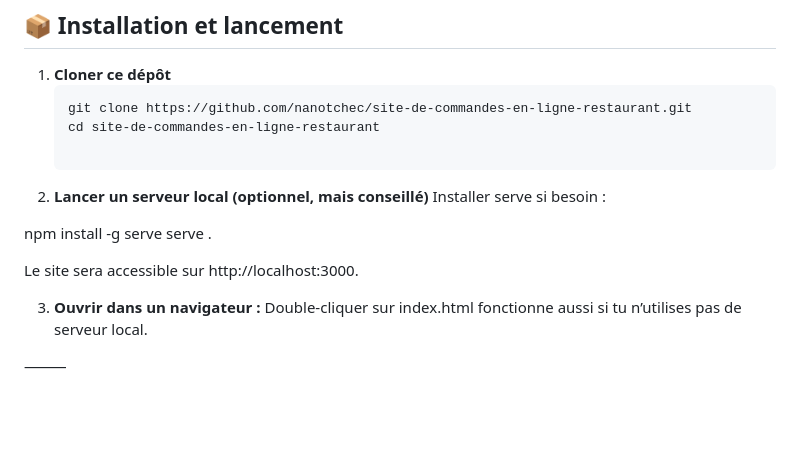
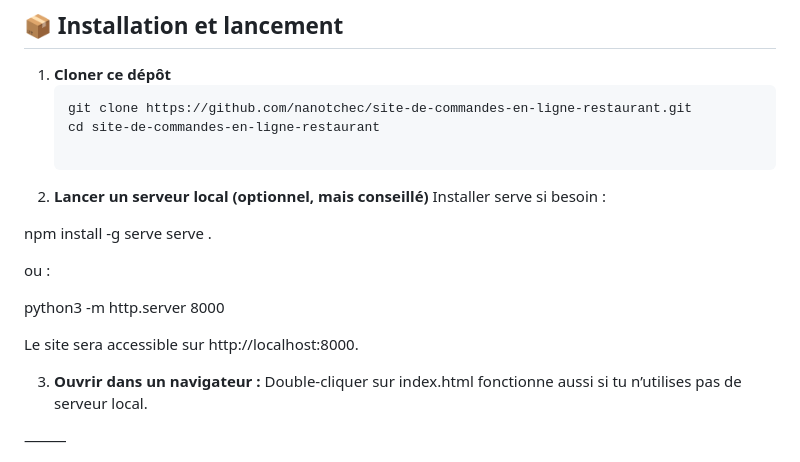
Before and after one commit to nanotchec/site-de-commandes-en-ligne-restaurant, a Markdown page: README.md, the part around the change. Rendered like a GitHub page; blank space fills up the shorter version.

```diff
--- a/README.md
+++ b/README.md
@@ -72,7 +72,11 @@ Installer serve si besoin :
 npm install -g serve
 serve .
 
-Le site sera accessible sur http://localhost:3000.
+ou :
+
+python3 -m http.server 8000
+
+Le site sera accessible sur http://localhost:8000.
 
 3.	**Ouvrir dans un navigateur :**
 Double-cliquer sur index.html fonctionne aussi si tu n’utilises pas de serveur local.
```
